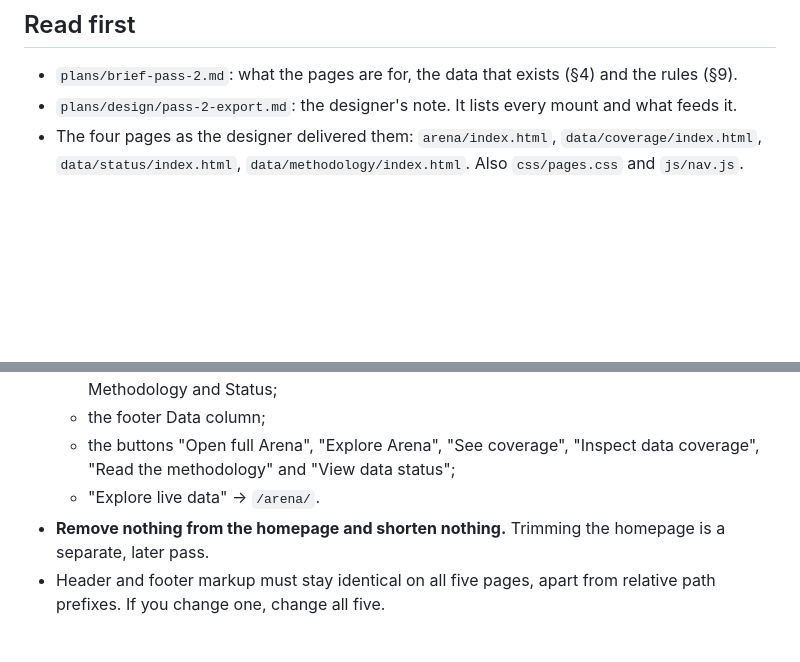
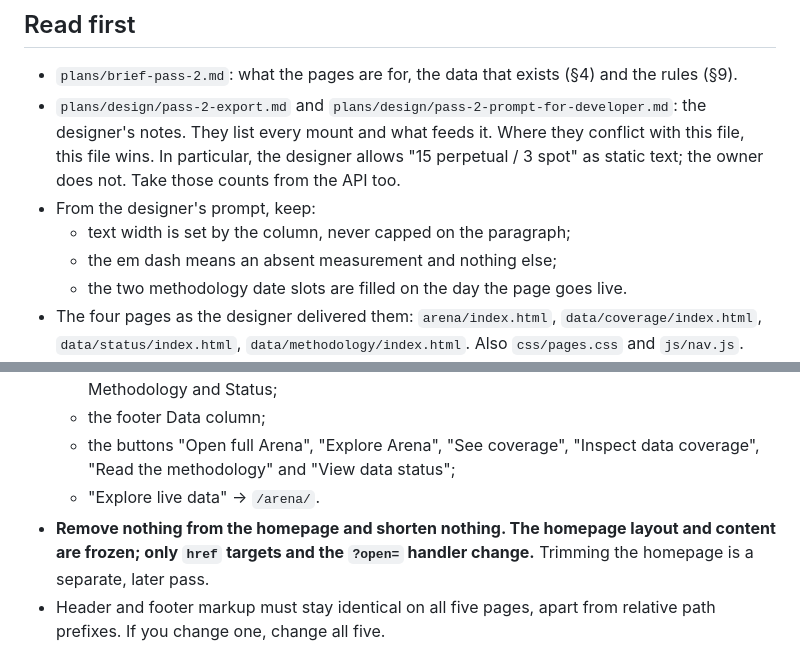
Before and after one commit to debyko/public_web, a Markdown page: plans/build-pass-2.md, 2 parts joined by grey strips. Rendered like a GitHub page; blank space fills up the shorter version.

Commit message:
Pass 2: designer's prompt for the developer, and where the build task overrides it
Co-Authored-By: Claude Opus 5 <noreply@anthropic.com>

```diff
--- a/plans/build-pass-2.md
+++ b/plans/build-pass-2.md
@@ -11,7 +11,14 @@ Cloudflare Pages publishes the repository root as it is.
 ## Read first
 
 - `plans/brief-pass-2.md`: what the pages are for, the data that exists (§4) and the rules (§9).
-- `plans/design/pass-2-export.md`: the designer's note. It lists every mount and what feeds it.
+- `plans/design/pass-2-export.md` and `plans/design/pass-2-prompt-for-developer.md`: the designer's
+  notes. They list every mount and what feeds it. Where they conflict with this file, this file
+  wins. In particular, the designer allows "15 perpetual / 3 spot" as static text; the owner does
+  not. Take those counts from the API too.
+- From the designer's prompt, keep:
+  - text width is set by the column, never capped on the paragraph;
+  - the em dash means an absent measurement and nothing else;
+  - the two methodology date slots are filled on the day the page goes live.
 - The four pages as the designer delivered them: `arena/index.html`, `data/coverage/index.html`,
   `data/status/index.html`, `data/methodology/index.html`. Also `css/pages.css` and `js/nav.js`.
 - The live homepage code, which you will reuse and must not fork:
@@ -110,7 +117,7 @@ the `.mount*` rules from `css/pages.css`.
   - the buttons "Open full Arena", "Explore Arena", "See coverage", "Inspect data coverage",
     "Read the methodology" and "View data status";
   - "Explore live data" → `/arena/`.
-- **Remove nothing from the homepage and shorten nothing.** Trimming the homepage is a separate,
+- **Remove nothing from the homepage and shorten nothing. The homepage layout and content are frozen; only `href` targets and the `?open=` handler change.** Trimming the homepage is a separate,
   later pass.
 - Header and footer markup must stay identical on all five pages, apart from relative path
   prefixes. If you change one, change all five.
```
Also changed, not shown: plans/design/pass-2-prompt-for-developer.md (added, +149 -0 lines).
